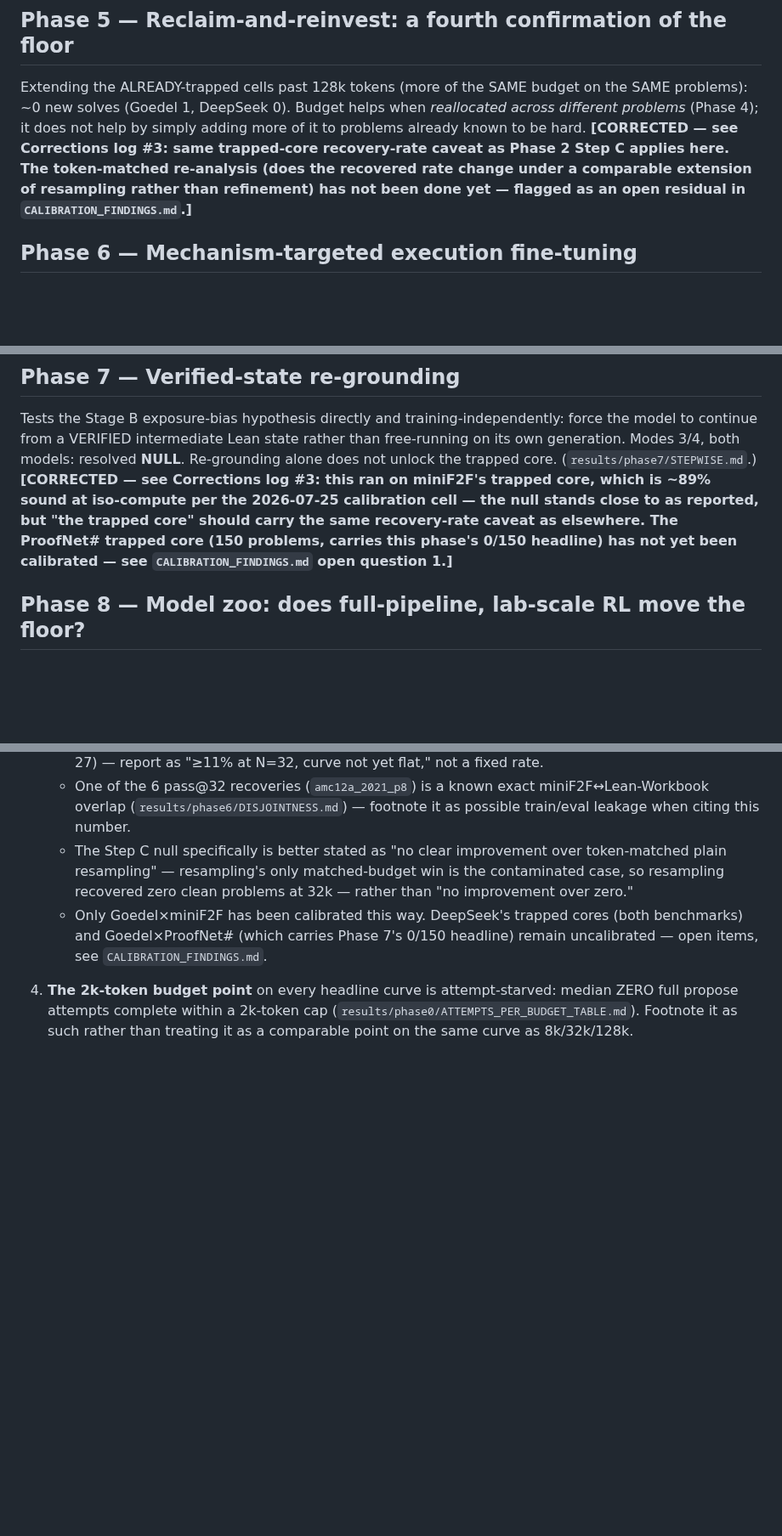
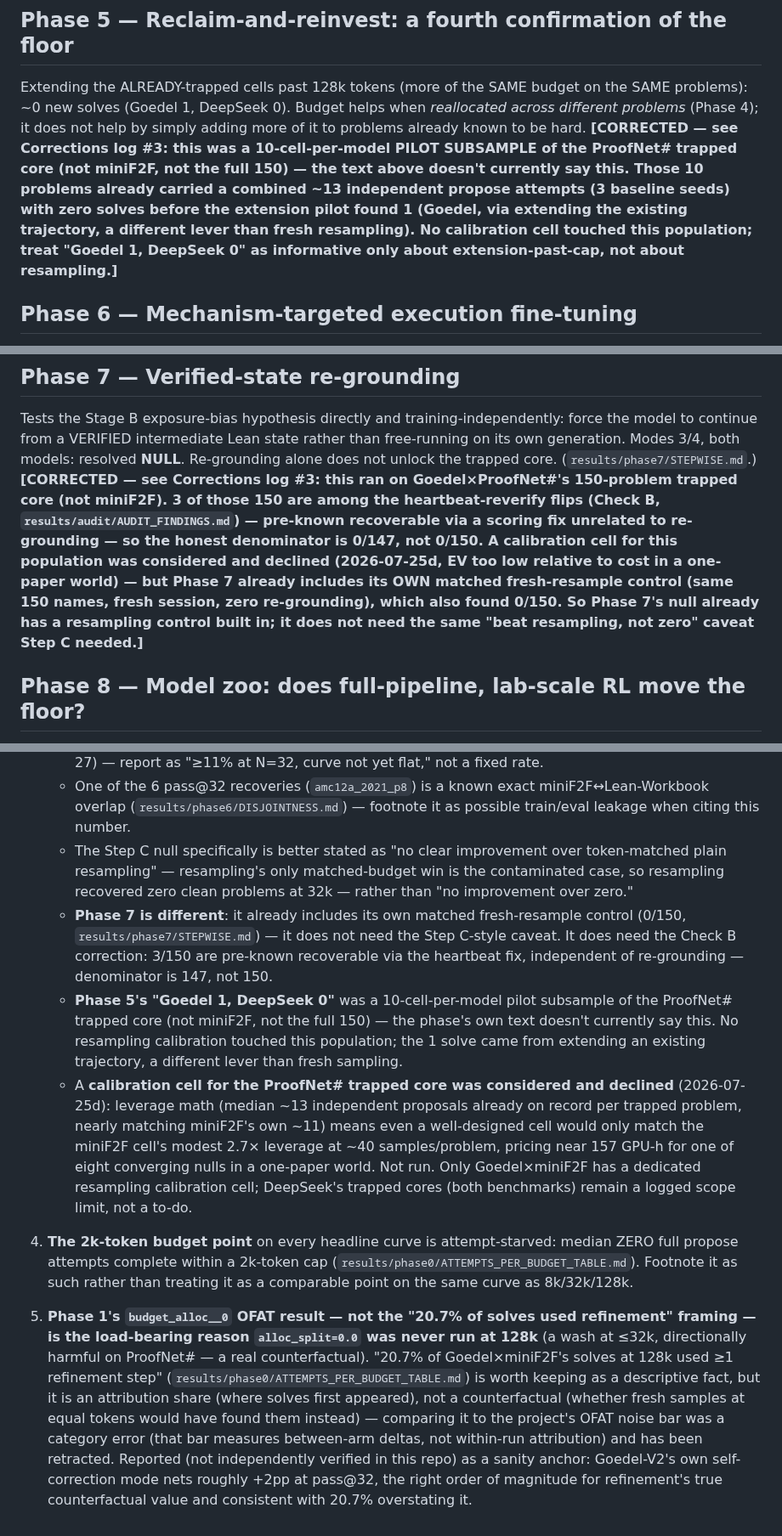
Before and after one commit to zacharyzusin/atp-budget-study, a Markdown page: SYNTHESIS.md, 3 parts joined by grey strips. Shown at 85% size. Rendered like a GitHub page; blank space fills up the shorter version.

Commit message:
Fix Phase 7 benchmark error, cite its existing resampling control, correct Phase 5 scope, retract gate-1 noise-bar comparison

```diff
--- a/SYNTHESIS.md
+++ b/SYNTHESIS.md
@@ -160,10 +160,12 @@ property. Still the clearest actionable finding in the whole project. (`results/
 Extending the ALREADY-trapped cells past 128k tokens (more of the SAME budget on the SAME problems):
 ~0 new solves (Goedel 1, DeepSeek 0). Budget helps when *reallocated across different problems*
 (Phase 4); it does not help by simply adding more of it to problems already known to be hard.
-**[CORRECTED — see Corrections log #3: same trapped-core recovery-rate caveat as Phase 2 Step C
-applies here. The token-matched re-analysis (does the recovered rate change under a comparable
-extension of resampling rather than refinement) has not been done yet — flagged as an open residual
-in `CALIBRATION_FINDINGS.md`.]**
+**[CORRECTED — see Corrections log #3: this was a 10-cell-per-model PILOT SUBSAMPLE of the
+ProofNet# trapped core (not miniF2F, not the full 150) — the text above doesn't currently say this.
+Those 10 problems already carried a combined ~13 independent propose attempts (3 baseline seeds) with
+zero solves before the extension pilot found 1 (Goedel, via extending the existing trajectory, a
+different lever than fresh resampling). No calibration cell touched this population; treat "Goedel 1,
+DeepSeek 0" as informative only about extension-past-cap, not about resampling.]**
 
 ## Phase 6 — Mechanism-targeted execution fine-tuning
 
@@ -184,11 +186,14 @@ in `CALIBRATION_FINDINGS.md`.]**
 Tests the Stage B exposure-bias hypothesis directly and training-independently: force the model to
 continue from a VERIFIED intermediate Lean state rather than free-running on its own generation.
 Modes 3/4, both models: resolved **NULL**. Re-grounding alone does not unlock the trapped core.
-(`results/phase7/STEPWISE.md`.) **[CORRECTED — see Corrections log #3: this ran on miniF2F's trapped
-core, which is ~89% sound at iso-compute per the 2026-07-25 calibration cell — the null stands close
-to as reported, but "the trapped core" should carry the same recovery-rate caveat as elsewhere. The
-ProofNet# trapped core (150 problems, carries this phase's 0/150 headline) has not yet been
-calibrated — see `CALIBRATION_FINDINGS.md` open question 1.]**
+(`results/phase7/STEPWISE.md`.) **[CORRECTED — see Corrections log #3: this ran on Goedel×ProofNet#'s
+150-problem trapped core (not miniF2F). 3 of those 150 are among the heartbeat-reverify flips (Check
+B, `results/audit/AUDIT_FINDINGS.md`) — pre-known recoverable via a scoring fix unrelated to
+re-grounding — so the honest denominator is 0/147, not 0/150. A calibration cell for this population
+was considered and declined (2026-07-25d, EV too low relative to cost in a one-paper world) — but
+Phase 7 already includes its OWN matched fresh-resample control (same 150 names, fresh session, zero
+re-grounding), which also found 0/150. So Phase 7's null already has a resampling control built in;
+it does not need the same "beat resampling, not zero" caveat Step C needed.]**
 
 ## Phase 8 — Model zoo: does full-pipeline, lab-scale RL move the floor?
 
@@ -396,10 +401,32 @@ more precise language before reuse in a writeup. Full derivation in `CALIBRATION
    - The Step C null specifically is better stated as "no clear improvement over token-matched plain
      resampling" — resampling's only matched-budget win is the contaminated case, so resampling
      recovered zero clean problems at 32k — rather than "no improvement over zero."
-   - Only Goedel×miniF2F has been calibrated this way. DeepSeek's trapped cores (both benchmarks) and
-     Goedel×ProofNet# (which carries Phase 7's 0/150 headline) remain uncalibrated — open items, see
-     `CALIBRATION_FINDINGS.md`.
+   - **Phase 7 is different**: it already includes its own matched fresh-resample control (0/150,
+     `results/phase7/STEPWISE.md`) — it does not need the Step C-style caveat. It does need the Check
+     B correction: 3/150 are pre-known recoverable via the heartbeat fix, independent of re-grounding
+     — denominator is 147, not 150.
+   - **Phase 5's "Goedel 1, DeepSeek 0"** was a 10-cell-per-model pilot subsample of the ProofNet#
+     trapped core (not miniF2F, not the full 150) — the phase's own text doesn't currently say this.
+     No resampling calibration touched this population; the 1 solve came from extending an existing
+     trajectory, a different lever than fresh sampling.
+   - A **calibration cell for the ProofNet# trapped core was considered and declined** (2026-07-25d):
+     leverage math (median ~13 independent proposals already on record per trapped problem, nearly
+     matching miniF2F's own ~11) means even a well-designed cell would only match the miniF2F cell's
+     modest 2.7× leverage at ~40 samples/problem, pricing near 157 GPU-h for one of eight converging
+     nulls in a one-paper world. Not run. Only Goedel×miniF2F has a dedicated resampling calibration
+     cell; DeepSeek's trapped cores (both benchmarks) remain a logged scope limit, not a to-do.
 
 4. **The 2k-token budget point** on every headline curve is attempt-starved: median ZERO full propose
    attempts complete within a 2k-token cap (`results/phase0/ATTEMPTS_PER_BUDGET_TABLE.md`). Footnote it
    as such rather than treating it as a comparable point on the same curve as 8k/32k/128k.
+
+5. **Phase 1's `budget_alloc__0` OFAT result — not the "20.7% of solves used refinement" framing —
+   is the load-bearing reason `alloc_split=0.0` was never run at 128k** (a wash at ≤32k, directionally
+   harmful on ProofNet# — a real counterfactual). "20.7% of Goedel×miniF2F's solves at 128k used ≥1
+   refinement step" (`results/phase0/ATTEMPTS_PER_BUDGET_TABLE.md`) is worth keeping as a descriptive
+   fact, but it is an attribution share (where solves first appeared), not a counterfactual (whether
+   fresh samples at equal tokens would have found them instead) — comparing it to the project's OFAT
+   noise bar was a category error (that bar measures between-arm deltas, not within-run attribution)
+   and has been retracted. Reported (not independently verified in this repo) as a sanity anchor:
+   Goedel-V2's own self-correction mode nets roughly +2pp at pass@32, the right order of magnitude for
+   refinement's true counterfactual value and consistent with 20.7% overstating it.
```
